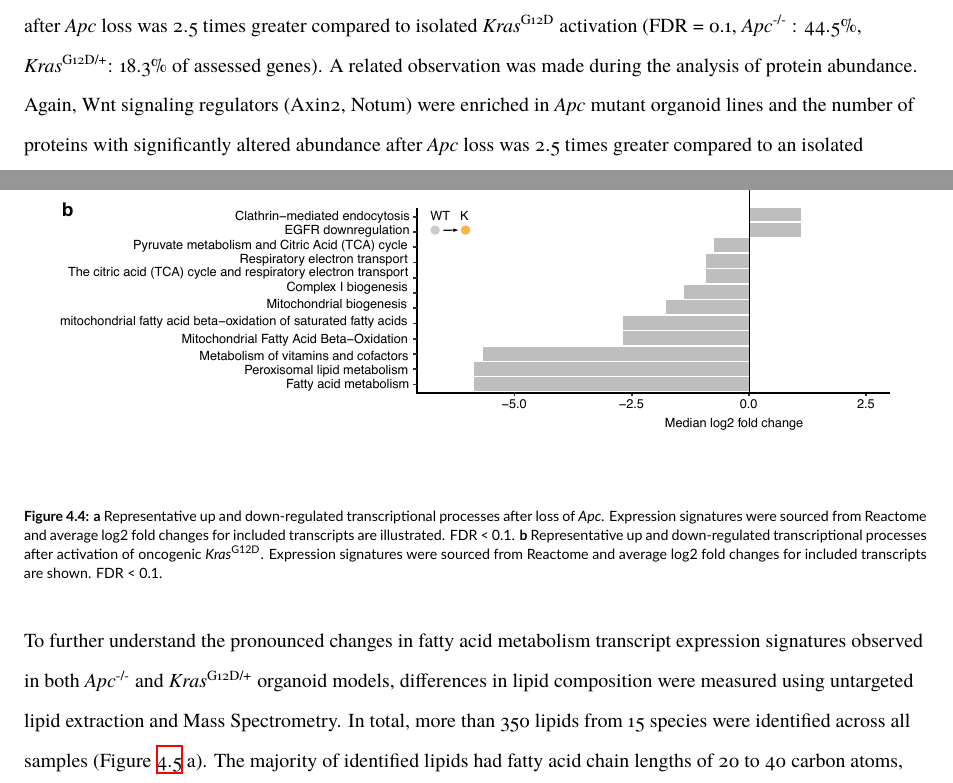
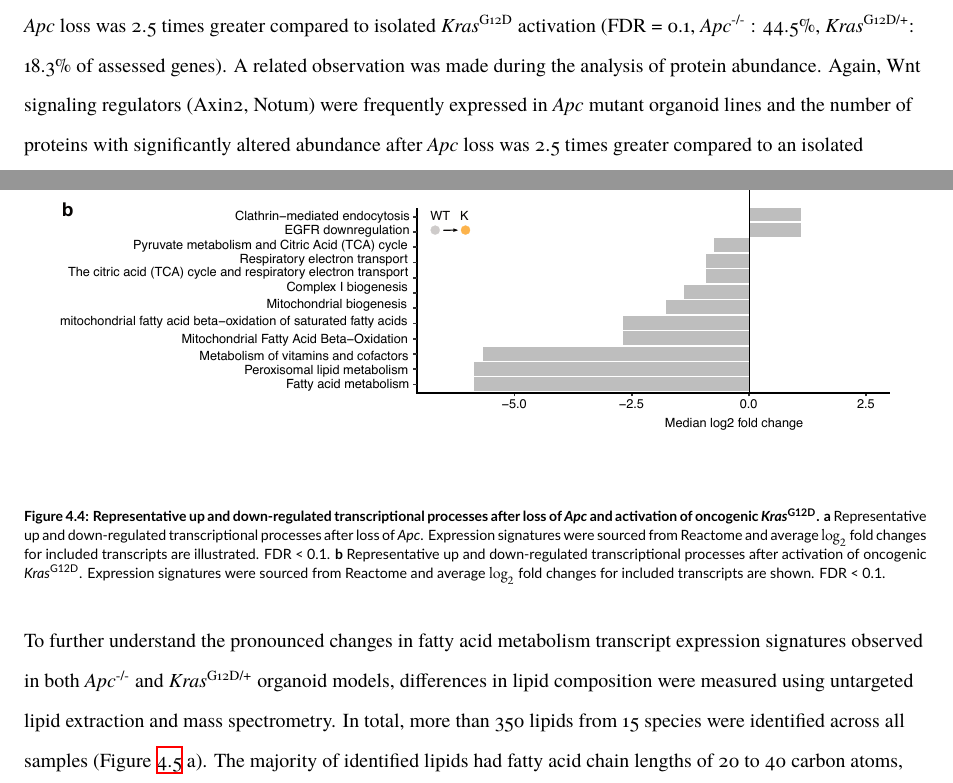
Before and after one commit to NiklasTR/thesis, a LaTeX thesis (dissertation.tex, which reads chapters/chapter3.tex): two parts of pages 64 and 66 of 108, joined at a grey line, cut so that both start at the same text. Compiled offline with XeLaTeX.

Commit message:
log2 and caps

```diff
--- a/chapters/chapter3.tex
+++ b/chapters/chapter3.tex
@@ -56,7 +56,7 @@ Next, I investigated the effects of mutations in \textit{Apc} and \textit{Kras}
 
 \clearpage
 \subsection{Molecular characterisation of organoid models}
-To comprehensively characterise the four organoid models, untargeted transcriptome, proteome and lipidome profiling were performed using mRNA microarrays and mass spectrometry, respectively (Figure \ref{fig_161}). For these measurements organoids were kept in the same culture condition and duration that were used during the subsequent image-based profiling experiment: After passaging, all organoids were kept in Wnt 3a, R-Spondin1 rich medium (WENRAS) to model conditions within the niche and stimulate outgrowth before the medium was changed after 72h to a Wnt 3a-free medium (ENR) to model conditions outside the niche for 96h. Transcriptome profiling of organoid models showed an increased expression of the stem-cell marker Lgr5 and negative Wnt-signaling regulators such as \textit{Nkd1}, \textit{Notum}, \textit{Wif1} and \textit{Znrf3} in \textit{Apc} mutant organoid lines (Figure \ref{fig_161} b). In contrast, \textit{Apc} wildtype organoid lines showed an increased expression of epithelial differentiation markers, such as \textit{Krt20}, \textit{Alpp} and \textit{Abcb1} (P-glycoprotein). Overall, the number of genes with significant expression changes after \textit{Apc} loss was 2.5 times greater compared to isolated \textit{Kras}\textsuperscript{G12D} activation (FDR = 0.1, \textit{Apc}\textsuperscript{-/-} : 44.5\%, \textit{Kras}\textsuperscript{G12D/+}: 18.3\% of assessed genes). A related observation was made during the analysis of protein abundance. Again, Wnt signaling regulators (Axin2, Notum) were enriched in \textit{Apc} mutant organoid lines and the number of proteins with significantly altered abundance after \textit{Apc} loss was 2.5 times greater compared to an isolated \textit{Kras}\textsuperscript{G12D} activation (FDR = 0.1, \textit{Apc}\textsuperscript{-/-} : 260, \textit{Kras}\textsuperscript{G12D/+}: 105 assessed proteins). Principal component analysis of both transcriptome, proteome and lipidome data showed related axes of variation across measurements. In all observed modalities, the first principal component captured differences between \textit{Apc} wildtype and \textit{Apc} mutant organoid models, while the second (in case of proteomics measurements the third) principal component captured differences between wildtype and \textit{Kras}\textsuperscript{G12D/+} single-mutant models (Figure \ref{fig_161}b, \ref{fig_161}c and \ref{fig_161}d). In every modality, a high degree of similarity was observed among \textit{Apc}\textsuperscript{-/-}  and \textit{Apc}\textsuperscript{-/-} / \textit{Kras}\textsuperscript{G12D/+} organoid lines. While activation of oncogenic \textit{Kras}\textsuperscript{G12D} in wildtype organoids led to global changes in transcript, protein and lipid expression, these changes were not as pronounced in organoids without functional \textit{Apc}. In fact, only the mRNA expression of 91 genes was significantly altered between \textit{Apc}\textsuperscript{-/-}  and \textit{Apc}\textsuperscript{-/-} / \textit{Kras}\textsuperscript{G12D/+} organoids (FDR = 0.1).
+To comprehensively characterise the four organoid models, untargeted transcriptome, proteome and lipidome profiling were performed using mRNA microarrays and mass spectrometry, respectively (Figure \ref{fig_161}). For these measurements organoids were kept in the same culture condition and duration that were used during the subsequent image-based profiling experiment: After passaging, all organoids were kept in Wnt 3a, R-Spondin1 rich medium (WENRAS) to model conditions within the niche and stimulate outgrowth before the medium was changed after 72h to a Wnt 3a-free medium (ENR) to model conditions outside the niche for 96h. Transcriptome profiling of organoid models showed an increased expression of the stem-cell marker Lgr5 and negative Wnt-signaling regulators such as \textit{Nkd1}, \textit{Notum}, \textit{Wif1} and \textit{Znrf3} in \textit{Apc} mutant organoid lines (Figure \ref{fig_161} b). In contrast, \textit{Apc} wildtype organoid lines showed an increased expression of epithelial differentiation markers, such as \textit{Krt20}, \textit{Alpp} and \textit{Abcb1} (P-glycoprotein). Overall, the number of genes with significant expression changes after \textit{Apc} loss was 2.5 times greater compared to isolated \textit{Kras}\textsuperscript{G12D} activation (FDR = 0.1, \textit{Apc}\textsuperscript{-/-} : 44.5\%, \textit{Kras}\textsuperscript{G12D/+}: 18.3\% of assessed genes). A related observation was made during the analysis of protein abundance. Again, Wnt signaling regulators (Axin2, Notum) were frequently expressed in \textit{Apc} mutant organoid lines and the number of proteins with significantly altered abundance after \textit{Apc} loss was 2.5 times greater compared to an isolated \textit{Kras}\textsuperscript{G12D} activation (FDR = 0.1, \textit{Apc}\textsuperscript{-/-} : 260, \textit{Kras}\textsuperscript{G12D/+}: 105 assessed proteins). Principal component analysis of both transcriptome, proteome and lipidome data showed related axes of variation across measurements. In all observed modalities, the first principal component captured differences between \textit{Apc} wildtype and \textit{Apc} mutant organoid models, while the second (in case of proteomics measurements the third) principal component captured differences between wildtype and \textit{Kras}\textsuperscript{G12D/+} single-mutant models (Figure \ref{fig_161}b, \ref{fig_161}c and \ref{fig_161}d). In every modality, a high degree of similarity was observed among \textit{Apc}\textsuperscript{-/-}  and \textit{Apc}\textsuperscript{-/-} / \textit{Kras}\textsuperscript{G12D/+} organoid lines. While activation of oncogenic \textit{Kras}\textsuperscript{G12D} in wildtype organoids led to global changes in transcript, protein and lipid expression, these changes were not as pronounced in organoids without functional \textit{Apc}. In fact, only the mRNA expression of 91 genes was significantly altered between \textit{Apc}\textsuperscript{-/-}  and \textit{Apc}\textsuperscript{-/-} / \textit{Kras}\textsuperscript{G12D/+} organoids (FDR = 0.1).
 
 \begin{figure}[h]
 \centering
@@ -81,14 +81,14 @@ To explore active biological processes, gene set enrichment analysis on organoid
                 height=\textheight,
                 keepaspectratio]{figures/adenomaprofiling/pdf/fig_1_6_2.pdf}
 \caption[Representative up and down-regulated transcriptional processes after loss of \textit{Apc} and activation of oncogenic \textit{Kras}\textsuperscript{G12D}]{
-\textbf{a} Representative up and down-regulated transcriptional processes after loss of \textit{Apc}. Expression signatures were sourced from Reactome and average log2 fold changes for included transcripts are illustrated. FDR < 0.1.
-\textbf{b} Representative up and down-regulated transcriptional processes after activation of oncogenic \textit{Kras}\textsuperscript{G12D}. Expression signatures were sourced from Reactome and average log2 fold changes for included transcripts are shown. FDR < 0.1.
+\textbf{Representative up and down-regulated transcriptional processes after loss of \textit{Apc} and activation of oncogenic \textit{Kras}\textsuperscript{G12D}. a} Representative up and down-regulated transcriptional processes after loss of \textit{Apc}. Expression signatures were sourced from Reactome and average $\log_{2}$ fold changes for included transcripts are illustrated. FDR < 0.1.
+\textbf{b} Representative up and down-regulated transcriptional processes after activation of oncogenic \textit{Kras}\textsuperscript{G12D}. Expression signatures were sourced from Reactome and average $\log_{2}$ fold changes for included transcripts are shown. FDR < 0.1.
 }
 \label{fig_162}
 \end{figure}
 \bigbreak
 
-To further understand the pronounced changes in fatty acid metabolism transcript expression signatures observed in both \textit{Apc}\textsuperscript{-/-}  and \textit{Kras}\textsuperscript{G12D/+} organoid models, differences in lipid composition were measured using untargeted lipid extraction and Mass Spectrometry. In total, more than 350 lipids from 15 species were identified across all samples (Figure \ref{fig_168} a). The majority of identified lipids had fatty acid chain lengths of 20 to 40 carbon atoms, while Triglycerides (TAG) had an increased length of 40 to 60 carbon atoms (Figure \ref{fig_168} b). Major differences between organoid lines were seen especially for storage lipids - Triglycerides (TAG) and Cholesterol Esters (CE) (Figure \ref{fig_168} c and d, respectively). Both lipid species were more abundant in the two \textit{Apc}\textsuperscript{-/-}  organoid lines (TAG: t > 4.8, CE: t > 3.7, p < 0.05 ANOVA). In single-mutant \textit{Kras}\textsuperscript{G12D/+} organoids, Triglycerides were also more abundant compared to wildtype organoids (t = 5.9, p < 0.05 ANOVA), while Cholesterol esters were depleted (t = -3.7, p < 0.05 ANOVA). The increase in the abundance of storage lipids as a result of \textit{Apc} loss of function and oncogenic \textit{Kras}\textsuperscript{G12D} mutation were aligned with the previously described transcriptional changes that indicated a reduced rate of beta-oxidation in these models (Figure \ref{fig_162}a,b).
+To further understand the pronounced changes in fatty acid metabolism transcript expression signatures observed in both \textit{Apc}\textsuperscript{-/-}  and \textit{Kras}\textsuperscript{G12D/+} organoid models, differences in lipid composition were measured using untargeted lipid extraction and mass spectrometry. In total, more than 350 lipids from 15 species were identified across all samples (Figure \ref{fig_168} a). The majority of identified lipids had fatty acid chain lengths of 20 to 40 carbon atoms, while Triglycerides (TAG) had an increased length of 40 to 60 carbon atoms (Figure \ref{fig_168} b). Major differences between organoid lines were seen especially for storage lipids - Triglycerides (TAG) and Cholesterol Esters (CE) (Figure \ref{fig_168} c and d, respectively). Both lipid species were more abundant in the two \textit{Apc}\textsuperscript{-/-}  organoid lines (TAG: t > 4.8, CE: t > 3.7, p < 0.05 ANOVA). In single-mutant \textit{Kras}\textsuperscript{G12D/+} organoids, Triglycerides were also more abundant compared to wildtype organoids (t = 5.9, p < 0.05 ANOVA), while Cholesterol esters were depleted (t = -3.7, p < 0.05 ANOVA). The increase in the abundance of storage lipids as a result of \textit{Apc} loss of function and oncogenic \textit{Kras}\textsuperscript{G12D} mutation were aligned with the previously described transcriptional changes that indicated a reduced rate of beta-oxidation in these models (Figure \ref{fig_162}a,b).
 
 \begin{figure}[h]
 \centering
```
Also changed, not shown: chapters/methods.tex (+1 -1 lines).
